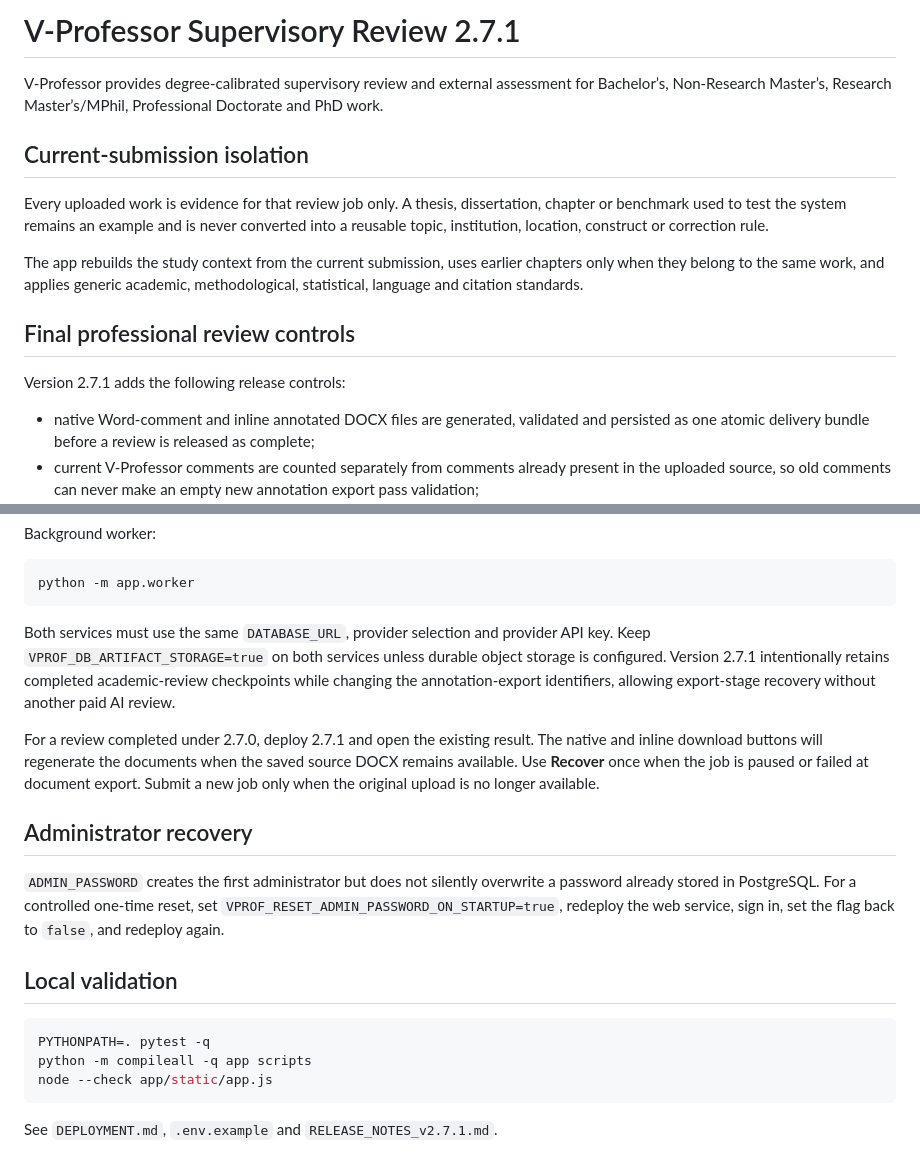
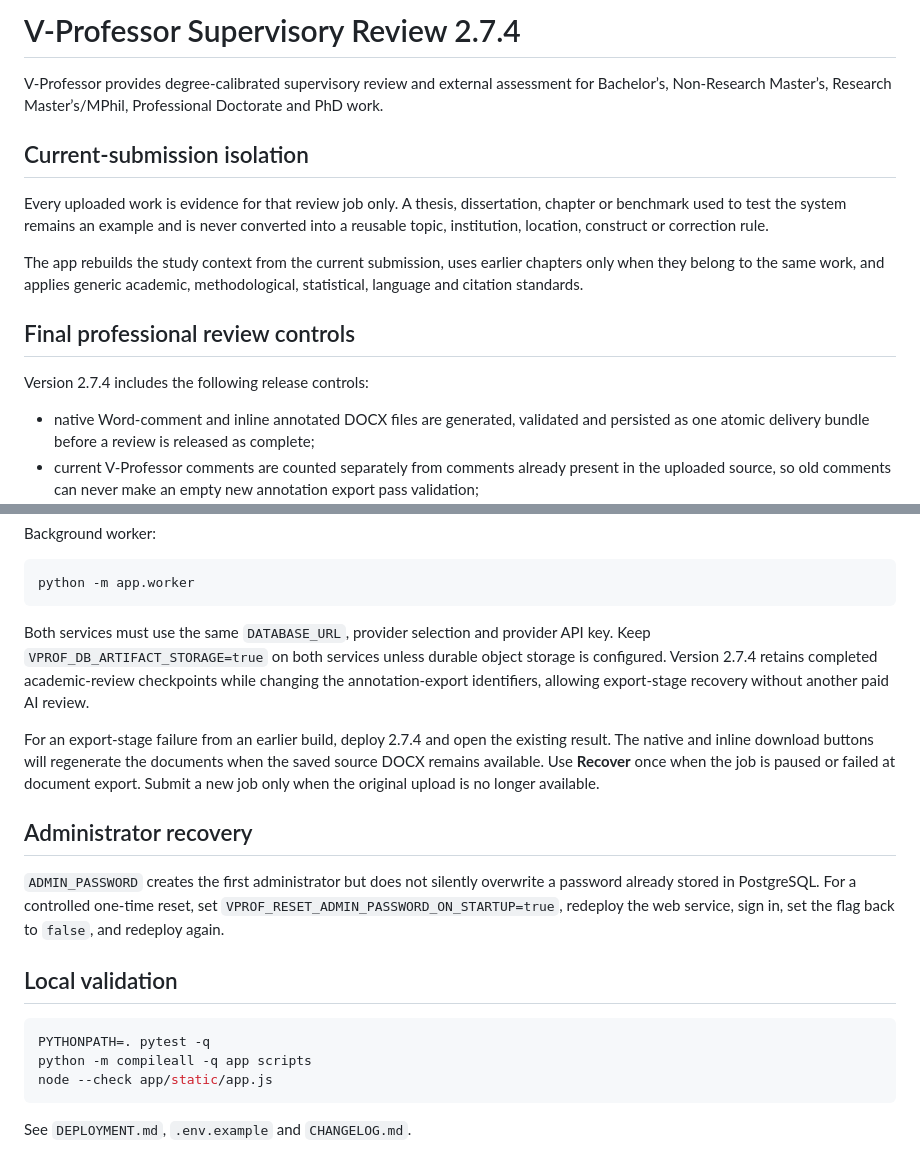
Before and after one commit to yawanokye/supervisor, a Markdown page: README.md, 2 parts joined by grey strips. Drawn GitHub-style.

````diff
--- a/README.md
+++ b/README.md
@@ -1,4 +1,4 @@
-# V-Professor Supervisory Review 2.7.1
+# V-Professor Supervisory Review 2.7.4
 
 V-Professor provides degree-calibrated supervisory review and external assessment for Bachelor’s, Non-Research Master’s, Research Master’s/MPhil, Professional Doctorate and PhD work.
 
@@ -10,7 +10,7 @@ The app rebuilds the study context from the current submission, uses earlier cha
 
 ## Final professional review controls
 
-Version 2.7.1 adds the following release controls:
+Version 2.7.4 includes the following release controls:
 
 - native Word-comment and inline annotated DOCX files are generated, validated and persisted as one atomic delivery bundle before a review is released as complete;
 - current V-Professor comments are counted separately from comments already present in the uploaded source, so old comments can never make an empty new annotation export pass validation;
@@ -89,9 +89,9 @@ Background worker:
 python -m app.worker
 ```
 
-Both services must use the same `DATABASE_URL`, provider selection and provider API key. Keep `VPROF_DB_ARTIFACT_STORAGE=true` on both services unless durable object storage is configured. Version 2.7.1 intentionally retains completed academic-review checkpoints while changing the annotation-export identifiers, allowing export-stage recovery without another paid AI review.
+Both services must use the same `DATABASE_URL`, provider selection and provider API key. Keep `VPROF_DB_ARTIFACT_STORAGE=true` on both services unless durable object storage is configured. Version 2.7.4 retains completed academic-review checkpoints while changing the annotation-export identifiers, allowing export-stage recovery without another paid AI review.
 
-For a review completed under 2.7.0, deploy 2.7.1 and open the existing result. The native and inline download buttons will regenerate the documents when the saved source DOCX remains available. Use **Recover** once when the job is paused or failed at document export. Submit a new job only when the original upload is no longer available.
+For an export-stage failure from an earlier build, deploy 2.7.4 and open the existing result. The native and inline download buttons will regenerate the documents when the saved source DOCX remains available. Use **Recover** once when the job is paused or failed at document export. Submit a new job only when the original upload is no longer available.
 
 ## Administrator recovery
 
@@ -105,4 +105,4 @@ python -m compileall -q app scripts
 node --check app/static/app.js
 ```
 
-See `DEPLOYMENT.md`, `.env.example` and `RELEASE_NOTES_v2.7.1.md`.
+See `DEPLOYMENT.md`, `.env.example` and `CHANGELOG.md`.
````
Also changed, not shown: CHANGELOG.md (+5 -0 lines), DEPLOYMENT.md (+3 -3 lines).
